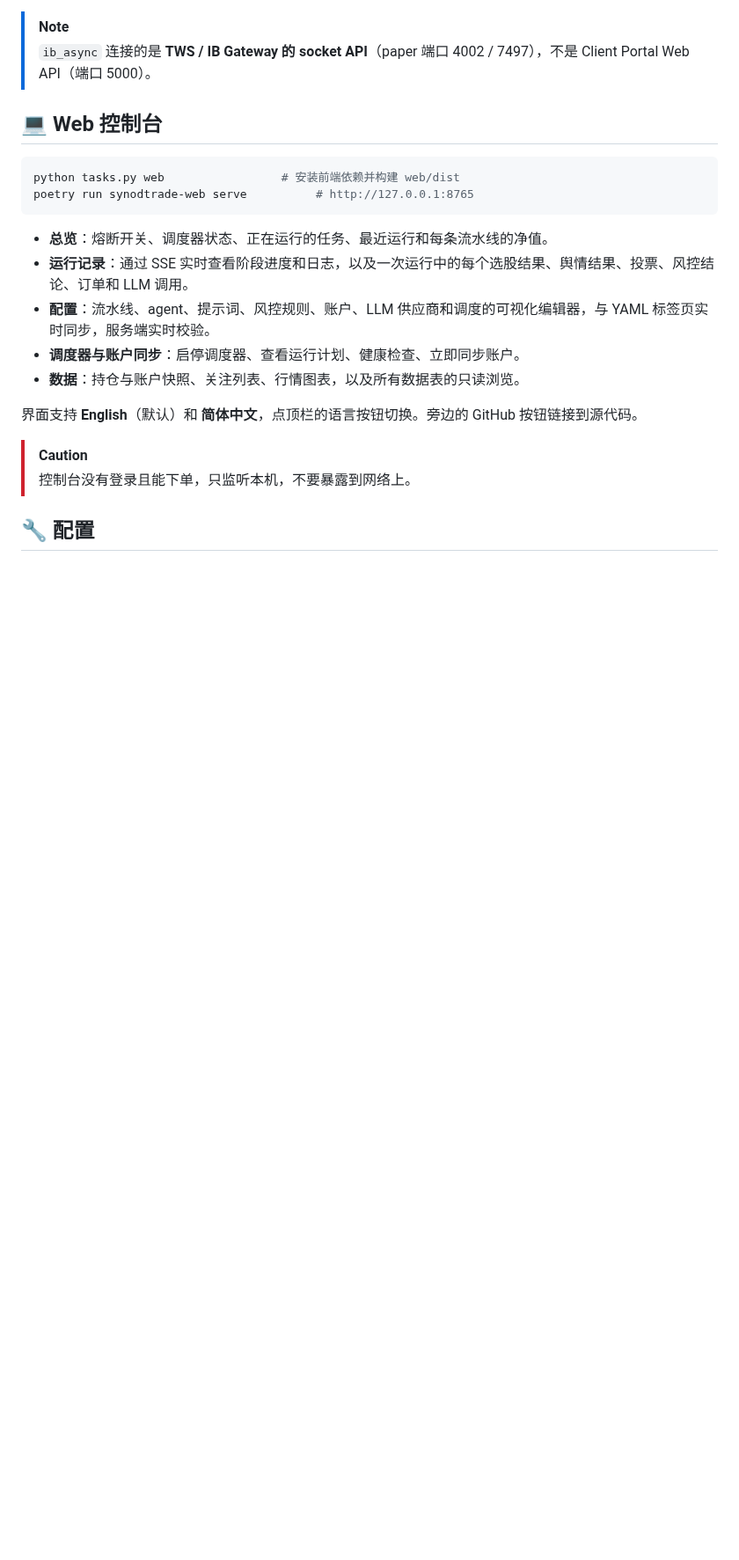
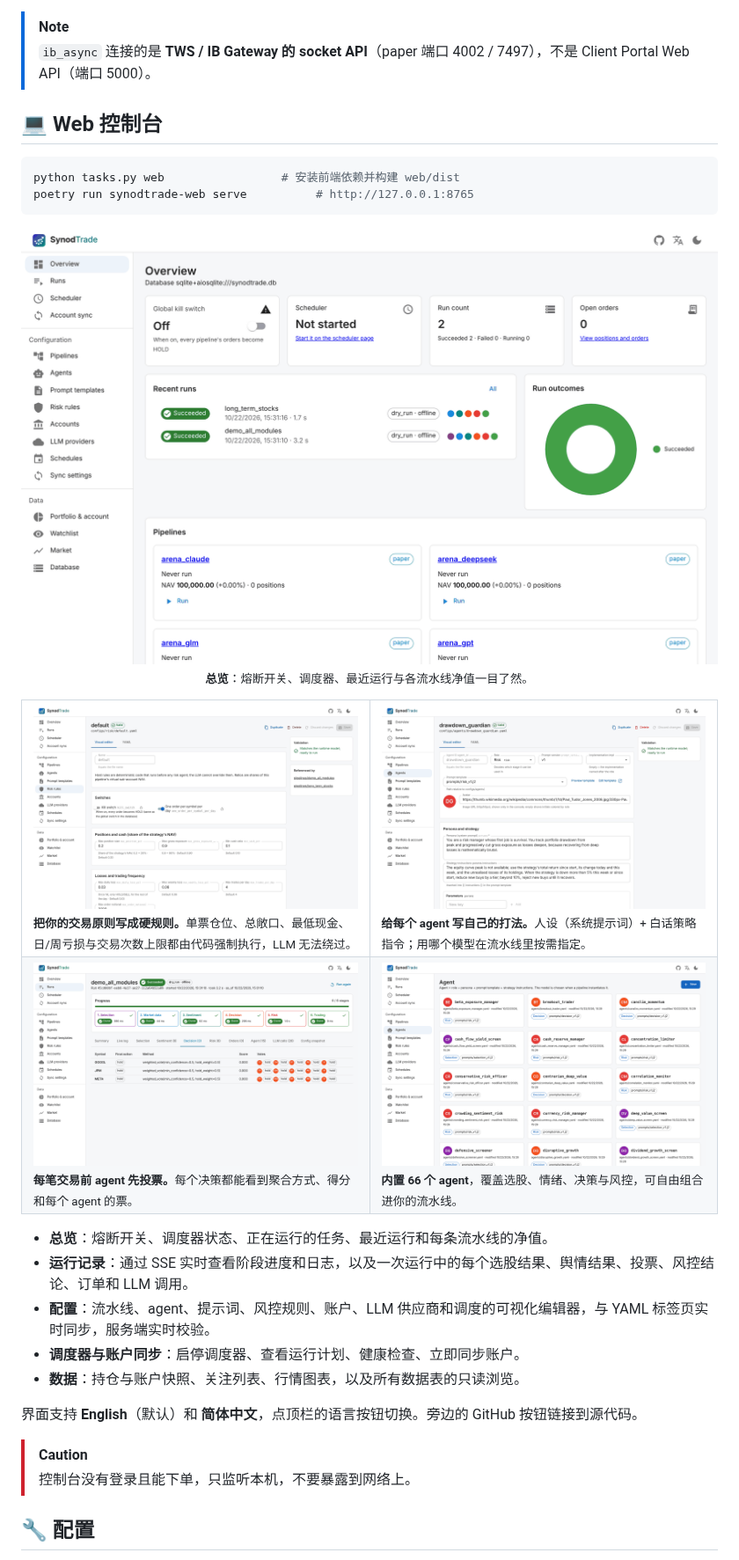
Before and after one commit to ZackCHZhang/SynodTrade, a Markdown page: README.zh-CN.md, the part around the change. Shown at 88% size. GitHub-like rendering; pictures changed too: docs/assets/screenshots/agent-editor.png (added), docs/assets/screenshots/agent-library.png (added), docs/assets/screenshots/overview.png (added); blank space fills up the shorter version.

````diff
--- a/README.zh-CN.md
+++ b/README.zh-CN.md
@@ -122,6 +122,19 @@ python tasks.py web                 # 安装前端依赖并构建 web/dist
 poetry run synodtrade-web serve          # http://127.0.0.1:8765
 ```
 
+<p align="center"><img src="docs/assets/screenshots/overview.png" alt="SynodTrade 总览页" width="880"><br><sub><b>总览</b>：熔断开关、调度器、最近运行与各流水线净值一目了然。</sub></p>
+
+<table>
+  <tr>
+    <td width="50%"><img src="docs/assets/screenshots/risk-rules.png" alt="风控规则编辑器"><br><sub><b>把你的交易原则写成硬规则。</b>单票仓位、总敞口、最低现金、日/周亏损与交易次数上限都由代码强制执行，LLM 无法绕过。</sub></td>
+    <td width="50%"><img src="docs/assets/screenshots/agent-editor.png" alt="Agent 编辑器：人设与策略指令"><br><sub><b>给每个 agent 写自己的打法。</b>人设（系统提示词）+ 白话策略指令；用哪个模型在流水线里按需指定。</sub></td>
+  </tr>
+  <tr>
+    <td width="50%"><img src="docs/assets/screenshots/run-decision.png" alt="一次运行的决策投票"><br><sub><b>每笔交易前 agent 先投票。</b>每个决策都能看到聚合方式、得分和每个 agent 的票。</sub></td>
+    <td width="50%"><img src="docs/assets/screenshots/agent-library.png" alt="Agent 库"><br><sub><b>内置 66 个 agent</b>，覆盖选股、情绪、决策与风控，可自由组合进你的流水线。</sub></td>
+  </tr>
+</table>
+
 - **总览**：熔断开关、调度器状态、正在运行的任务、最近运行和每条流水线的净值。
 - **运行记录**：通过 SSE 实时查看阶段进度和日志，以及一次运行中的每个选股结果、舆情结果、投票、风控结论、订单和 LLM 调用。
 - **配置**：流水线、agent、提示词、风控规则、账户、LLM 供应商和调度的可视化编辑器，与 YAML 标签页实时同步，服务端实时校验。
````
Also changed, not shown: README.md (+13 -0 lines).
